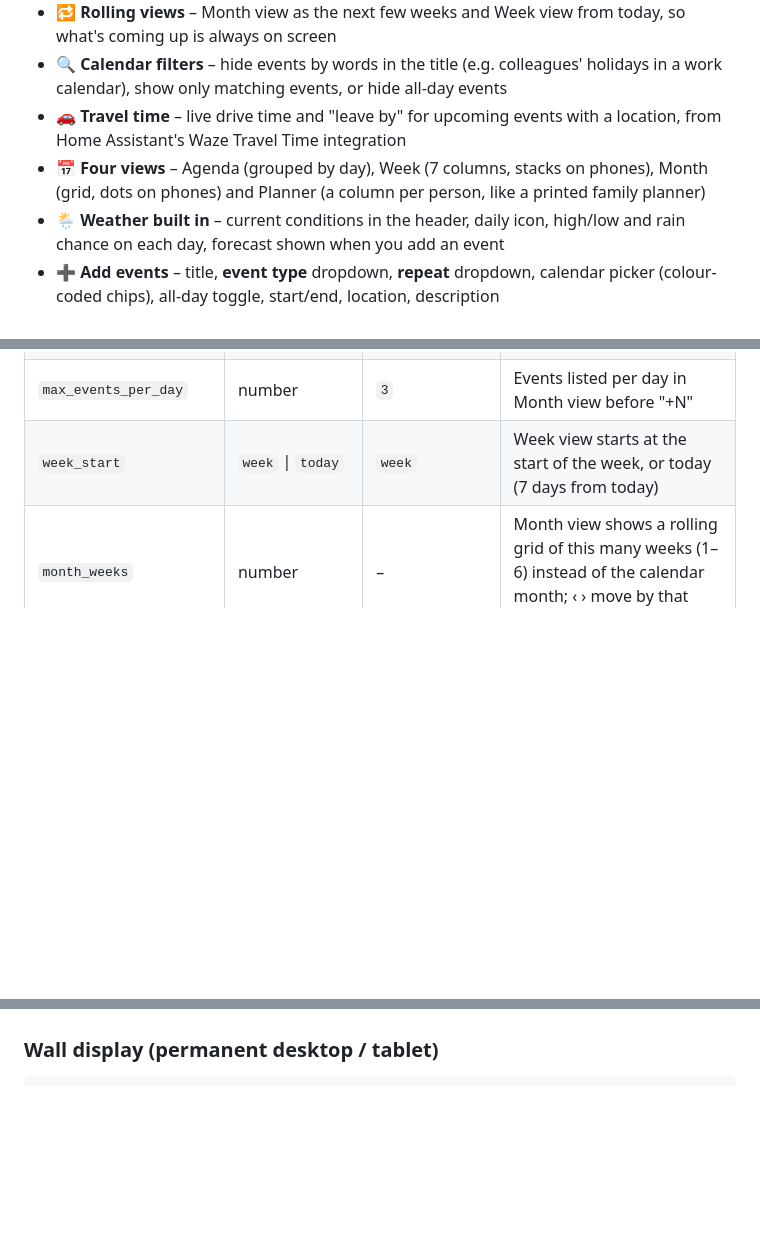
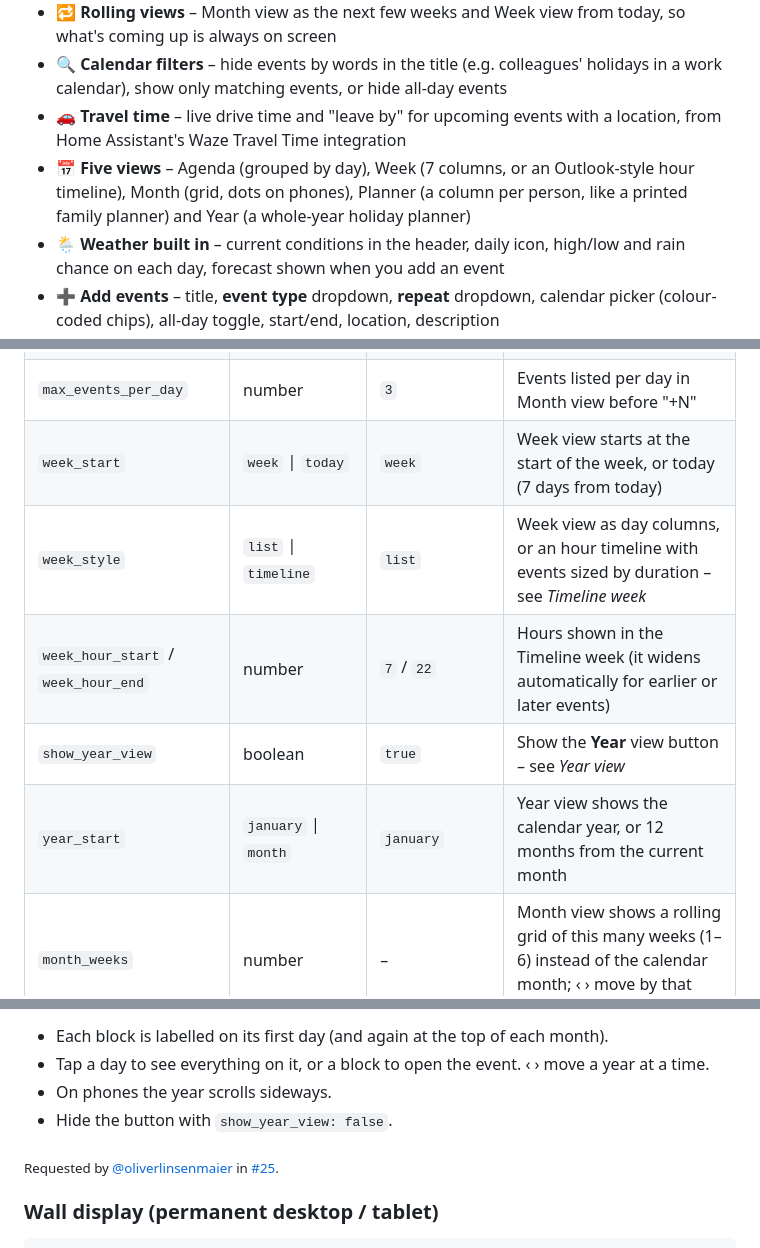
Before and after one commit to mimikm/Home-Calendar-Card, a Markdown page: README.md, 3 parts joined by grey strips. GitHub-like rendering; blank space fills up the shorter version.

````diff
--- a/README.md
+++ b/README.md
@@ -38,7 +38,7 @@ A clean, modern calendar card for Home Assistant. Shows your **Google**, **Apple
 - 🔁 **Rolling views** – Month view as the next few weeks and Week view from today, so what's coming up is always on screen
 - 🔍 **Calendar filters** – hide events by words in the title (e.g. colleagues' holidays in a work calendar), show only matching events, or hide all-day events
 - 🚗 **Travel time** – live drive time and "leave by" for upcoming events with a location, from Home Assistant's Waze Travel Time integration
-- 📅 **Four views** – Agenda (grouped by day), Week (7 columns, stacks on phones), Month (grid, dots on phones) and Planner (a column per person, like a printed family planner)
+- 📅 **Five views** – Agenda (grouped by day), Week (7 columns, or an Outlook-style hour timeline), Month (grid, dots on phones), Planner (a column per person, like a printed family planner) and Year (a whole-year holiday planner)
 - 🌦️ **Weather built in** – current conditions in the header, daily icon, high/low and rain chance on each day, forecast shown when you add an event
 - ➕ **Add events** – title, **event type** dropdown, **repeat** dropdown, calendar picker (colour-coded chips), all-day toggle, start/end, location, description
 - 🏷️ **Event types** – Standard, Holiday, Birthday, Anniversary, Work event and DHS out of the box (fully customisable), each with its own icon and behaviour
@@ -240,6 +240,10 @@ max_height: 640px
 | `allow_delete` | boolean | `true` | Show the **Delete** button on events (turn off for a shared wall screen) |
 | `max_events_per_day` | number | `3` | Events listed per day in Month view before "+N" |
 | `week_start` | `week` \| `today` | `week` | Week view starts at the start of the week, or today (7 days from today) |
+| `week_style` | `list` \| `timeline` | `list` | Week view as day columns, or an hour timeline with events sized by duration – see *Timeline week* |
+| `week_hour_start` / `week_hour_end` | number | `7` / `22` | Hours shown in the Timeline week (it widens automatically for earlier or later events) |
+| `show_year_view` | boolean | `true` | Show the **Year** view button – see *Year view* |
+| `year_start` | `january` \| `month` | `january` | Year view shows the calendar year, or 12 months from the current month |
 | `month_weeks` | number | – | Month view shows a rolling grid of this many weeks (1–6) instead of the calendar month; ‹ › move by that many weeks |
 | `month_start` | `week` \| `today` | `week` | With `month_weeks`: the grid starts at the start of the week, or today (no past days) |
 | `max_height` | CSS size | – | Makes the event area scroll, e.g. `600px` |
@@ -724,3 +767,10 @@ calendars:
+- Each block is labelled on its first day (and again at the top of each month).
+- Tap a day to see everything on it, or a block to open the event. ‹ › move a year at a time.
+- On phones the year scrolls sideways.
+- Hide the button with `show_year_view: false`.
+
+<sub>Requested by [@oliverlinsenmaier](https://github.com/oliverlinsenmaier) in [#25](https://github.com/mimikm/Home-Calendar-Card/issues/25).</sub>
+
 ### Wall display (permanent desktop / tablet)
 
 ```yaml
````
Also changed, not shown: other parts of README.md (+40 -1 lines), images/timeline-week.png (added), images/year-view.png (added), 1 other file.
